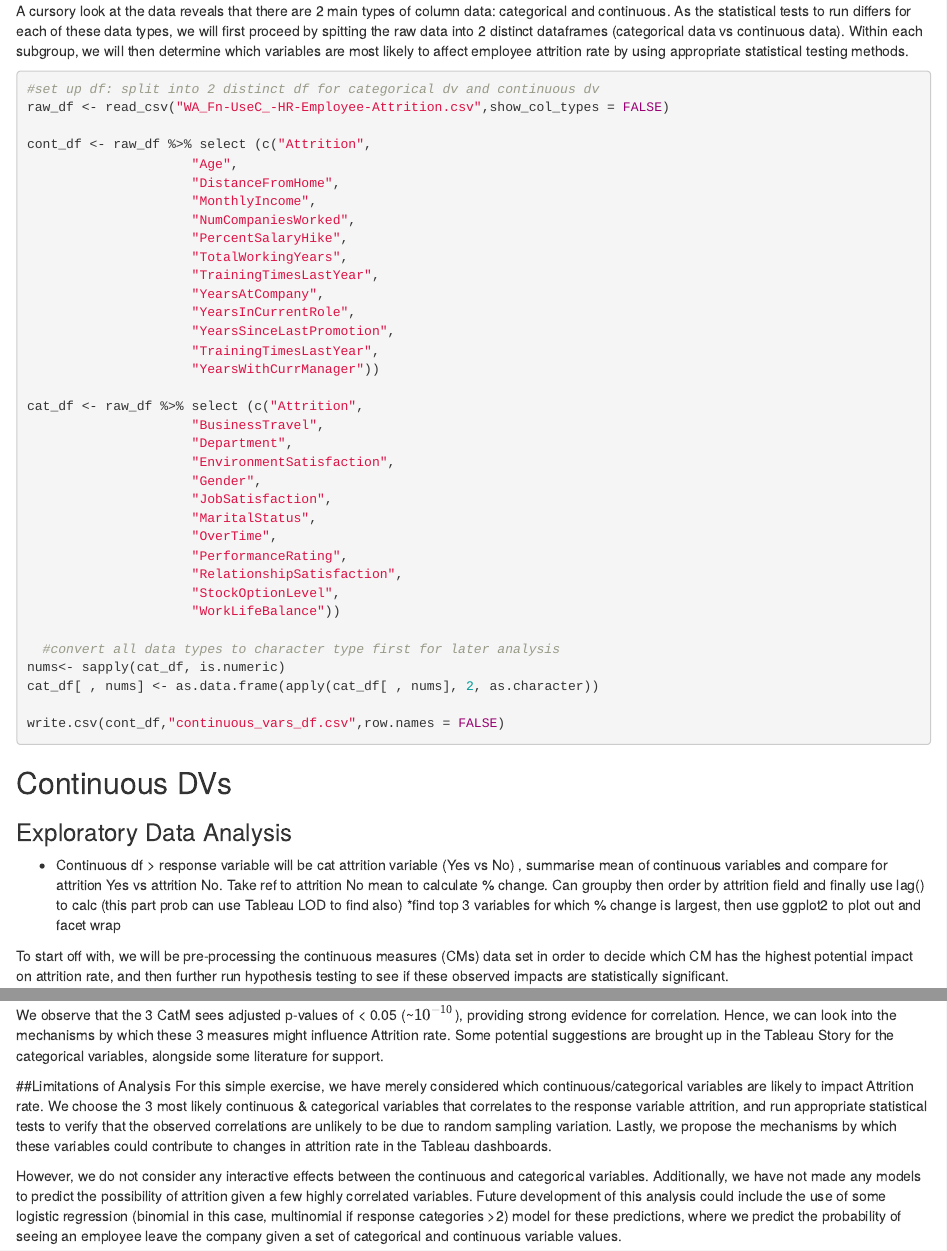
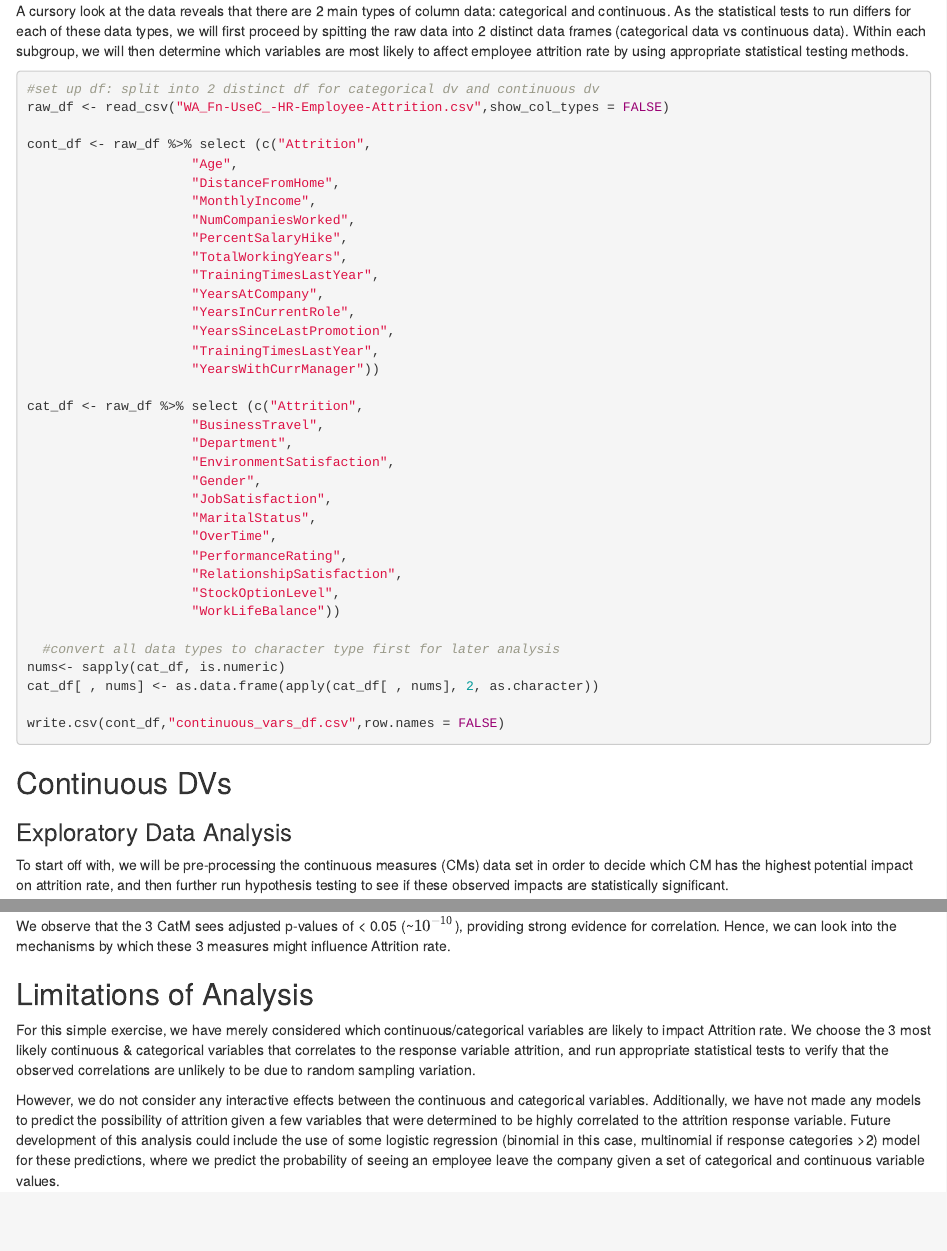
Before and after one commit to zhidalow/Data_Viz_Portfolio, an R Markdown document (HR Attrition Rate/HR_Attrition.Rmd): the page in a window 1100 px wide, from 250 px down, and a second part further down, joined at a grey line. Rendered offline with R 4.5, knitr and Pandoc, with nearby package versions; some code elsewhere in the file could not run offline.

````diff
--- a/HR Attrition Rate/HR_Attrition.Rmd
+++ b/HR Attrition Rate/HR_Attrition.Rmd
@@ -16,7 +16,7 @@
 We are given a fictional data set containing employee information from IBM. The goal is to explore the given data using suitable analysis methods to suggest possible reasons for employee attrition. Using the insights obtained from this analysis, we will then create a Tableau Story to communicate to stakeholders the results, and suggest the most likely mechanism these factors are leading to employee attrition.
 
 ## Environment Setup
-A cursory look at the data reveals that there are 2 main types of column data: categorical and continuous. As the statistical tests to run differs for each of these data types, we will first proceed by spitting the raw data into 2 distinct dataframes (categorical data vs continuous data). Within each subgroup, we will then determine which variables are most likely to affect employee attrition rate by using appropriate statistical testing methods.
+A cursory look at the data reveals that there are 2 main types of column data: categorical and continuous. As the statistical tests to run differs for each of these data types, we will first proceed by spitting the raw data into 2 distinct data frames (categorical data vs continuous data). Within each subgroup, we will then determine which variables are most likely to affect employee attrition rate by using appropriate statistical testing methods.
 
 ```{r}
 #set up df: split into 2 distinct df for categorical dv and continuous dv
@@ -59,9 +59,6 @@
 
 ## Continuous DVs
 ### Exploratory Data Analysis
-* Continuous df > response variable will be cat attrition variable (Yes vs No) , summarise mean of continuous variables and compare for attrition Yes vs attrition No. Take ref to attrition No mean to calculate % change. Can groupby then order by attrition field and finally use lag() to calc (this part prob can use Tableau LOD to find also)
-*find top 3 variables for which % change is largest, then use ggplot2 to plot out and facet wrap
-
 To start off with, we will be pre-processing the continuous measures (CMs) data set in order to decide which CM has the highest potential impact on attrition rate, and then further run hypothesis testing to see if these observed impacts are statistically significant.
 
 ```{r}
@@ -261,9 +261,10 @@
   )
 chi_pval_df_formatted
 ```
-We observe that the 3 CatM sees adjusted p-values of < 0.05 (~$10^{-10}$), providing strong evidence for correlation. Hence, we can look into the mechanisms by which these 3 measures might influence Attrition rate. Some potential suggestions are brought up in the Tableau Story for the categorical variables, alongside some literature for support.
 
-##Limitations of Analysis
-For this simple exercise, we have merely considered which continuous/categorical variables are likely to impact Attrition rate. We choose the 3 most likely continuous & categorical variables that correlates to the response variable attrition, and run appropriate statistical tests to verify that the observed correlations are unlikely to be due to random sampling variation. Lastly, we propose the mechanisms by which these variables could contribute to changes in attrition rate in the Tableau dashboards.
+We observe that the 3 CatM sees adjusted p-values of < 0.05 (~$10^{-10}$), providing strong evidence for correlation. Hence, we can look into the mechanisms by which these 3 measures might influence Attrition rate.
 
-However, we do not consider any interactive effects between the continuous and categorical variables. Additionally, we have not made any models to predict the possibility of attrition given a few highly correlated variables. Future development of this analysis could include the use of some logistic regression (binomial in this case, multinomial if response categories >2) model for these predictions, where we predict the probability of seeing an employee leave the company given a set of categorical and continuous variable values.
+## Limitations of Analysis
+For this simple exercise, we have merely considered which continuous/categorical variables are likely to impact Attrition rate. We choose the 3 most likely continuous & categorical variables that correlates to the response variable attrition, and run appropriate statistical tests to verify that the observed correlations are unlikely to be due to random sampling variation.
+
+However, we do not consider any interactive effects between the continuous and categorical variables. Additionally, we have not made any models to predict the possibility of attrition given a few variables that were determined to be highly correlated to the attrition response variable. Future development of this analysis could include the use of some logistic regression (binomial in this case, multinomial if response categories >2) model for these predictions, where we predict the probability of seeing an employee leave the company given a set of categorical and continuous variable values.
````
Also changed, not shown: HR Attrition Rate/HR_Attrition.html, HR Attrition Rate/HR_Attrition.Rmd (11 more changed lines).
